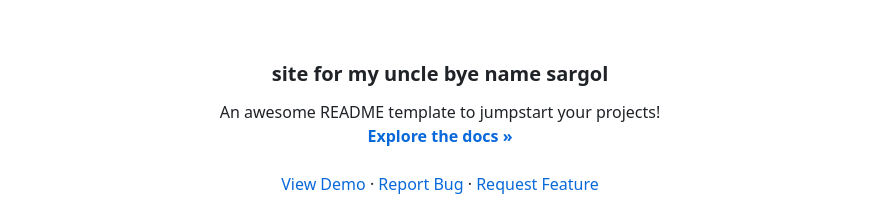
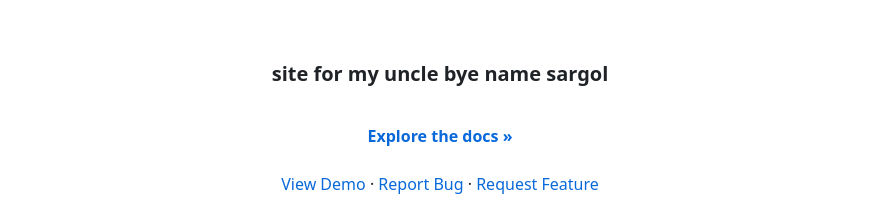
Before and after one commit to moeinparvizi/sargol, a Markdown page: README.md, the part around the change. GitHub-like rendering.

```diff
--- a/README.md
+++ b/README.md
@@ -22,7 +22,6 @@ moein parvizi
   <h3 align="center">site for my uncle bye name sargol</h3>
 
   <p align="center">
-    An awesome README template to jumpstart your projects!
     <br />
     <a href="https://github.com/moeinparvizi/sargol"><strong>Explore the docs »</strong></a>
     <br />
```
